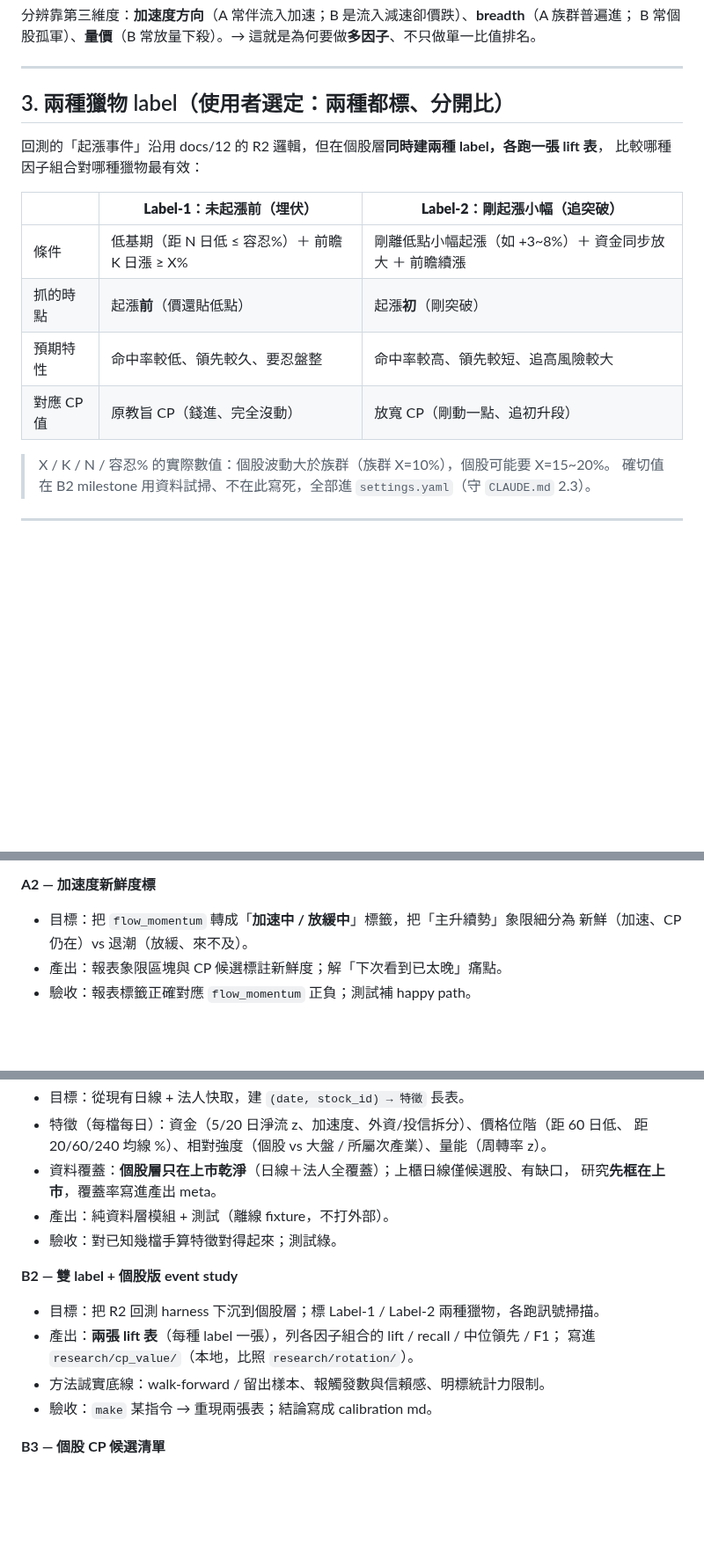
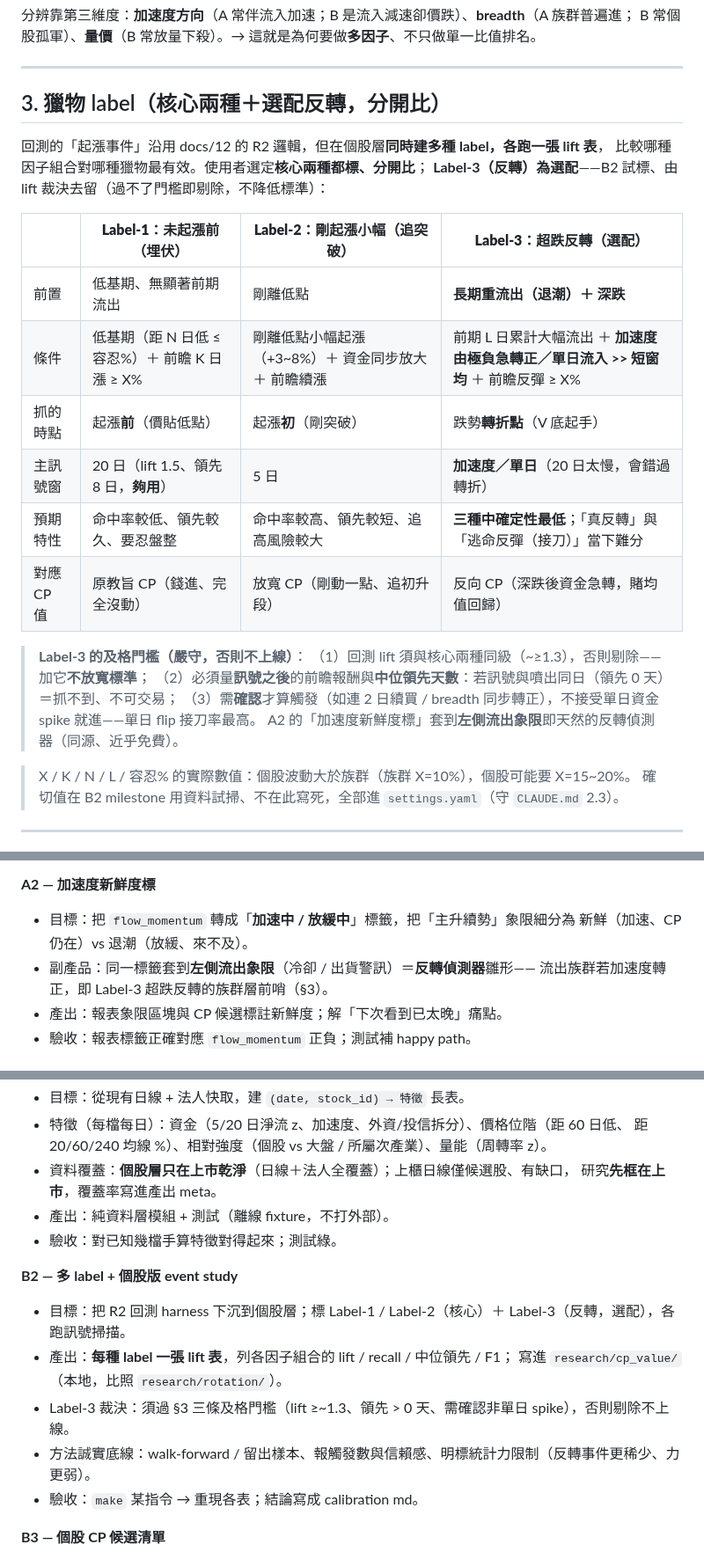
Before and after one commit to chousir/stockpick, a Markdown page: docs/13-cp-value-research.md, 3 parts joined by grey strips. Shown at 88% size. Rendered like a GitHub page; blank space fills up the shorter version.

Commit message:
docs(cp-value): 新增 Label-3 超跌反轉（選配）——Tide HBM 案例觸發
深跌＋長期流出後加速度急轉正的反轉型態：三種獵物中確定性最低，
列選配、B2 須過 lift≥~1.3/領先>0天/需確認非單日spike 才上線。
A2 加速度標套左側流出象限＝天然反轉偵測器（同源）。

Co-Authored-By: Claude Opus 4.8 <noreply@anthropic.com>

```diff
--- a/docs/13-cp-value-research.md
+++ b/docs/13-cp-value-research.md
@@ -85,19 +85,28 @@ B 常個股孤軍）、**量價**（B 常放量下殺）。→ 這就是為何
 
 ---
 
-## 3. 兩種獵物 label（使用者選定：兩種都標、分開比）
+## 3. 獵物 label（核心兩種＋選配反轉，分開比）
 
-回測的「起漲事件」沿用 docs/12 的 R2 邏輯，但在個股層**同時建兩種 label，各跑一張 lift 表**，
-比較哪種因子組合對哪種獵物最有效：
+回測的「起漲事件」沿用 docs/12 的 R2 邏輯，但在個股層**同時建多種 label，各跑一張 lift 表**，
+比較哪種因子組合對哪種獵物最有效。使用者選定**核心兩種都標、分開比**；
+**Label-3（反轉）為選配**——B2 試標、由 lift 裁決去留（過不了門檻即剔除，不降低標準）：
 
-| | **Label-1：未起漲前（埋伏）** | **Label-2：剛起漲小幅（追突破）** |
-|---|---|---|
-| 條件 | 低基期（距 N 日低 ≤ 容忍%）＋ 前瞻 K 日漲 ≥ X% | 剛離低點小幅起漲（如 +3~8%）＋ 資金同步放大 ＋ 前瞻續漲 |
-| 抓的時點 | 起漲**前**（價還貼低點） | 起漲**初**（剛突破） |
-| 預期特性 | 命中率較低、領先較久、要忍盤整 | 命中率較高、領先較短、追高風險較大 |
-| 對應 CP 值 | 原教旨 CP（錢進、完全沒動） | 放寬 CP（剛動一點、追初升段） |
+| | **Label-1：未起漲前（埋伏）** | **Label-2：剛起漲小幅（追突破）** | **Label-3：超跌反轉（選配）** |
+|---|---|---|---|
+| 前置 | 低基期、無顯著前期流出 | 剛離低點 | **長期重流出（退潮）＋ 深跌** |
+| 條件 | 低基期（距 N 日低 ≤ 容忍%）＋ 前瞻 K 日漲 ≥ X% | 剛離低點小幅起漲（+3~8%）＋ 資金同步放大 ＋ 前瞻續漲 | 前期 L 日累計大幅流出 ＋ **加速度由極負急轉正／單日流入 >> 短窗均** ＋ 前瞻反彈 ≥ X% |
+| 抓的時點 | 起漲**前**（價貼低點） | 起漲**初**（剛突破） | 跌勢**轉折點**（V 底起手） |
+| 主訊號窗 | 20 日（lift 1.5、領先 8 日，**夠用**） | 5 日 | **加速度／單日**（20 日太慢，會錯過轉折） |
+| 預期特性 | 命中率較低、領先較久、要忍盤整 | 命中率較高、領先較短、追高風險較大 | **三種中確定性最低**；「真反轉」與「逃命反彈（接刀）」當下難分 |
+| 對應 CP 值 | 原教旨 CP（錢進、完全沒動） | 放寬 CP（剛動一點、追初升段） | 反向 CP（深跌後資金急轉，賭均值回歸） |
 
-> X / K / N / 容忍% 的實際數值：個股波動大於族群（族群 X=10%），個股可能要 X=15~20%。
+> **Label-3 的及格門檻（嚴守，否則不上線）**：
+> （1）回測 lift 須與核心兩種同級（~≥1.3），否則剔除——加它**不放寬標準**；
+> （2）必須量**訊號之後**的前瞻報酬與**中位領先天數**：若訊號與噴出同日（領先 0 天）＝抓不到、不可交易；
+> （3）需**確認**才算觸發（如連 2 日續買 / breadth 同步轉正），不接受單日資金 spike 就進——單日 flip 接刀率最高。
+> A2 的「加速度新鮮度標」套到**左側流出象限**即天然的反轉偵測器（同源、近乎免費）。
+
+> X / K / N / L / 容忍% 的實際數值：個股波動大於族群（族群 X=10%），個股可能要 X=15~20%。
 > 確切值在 B2 milestone 用資料試掃、不在此寫死，全部進 `settings.yaml`（守 `CLAUDE.md` 2.3）。
 
 ---
@@ -116,6 +125,8 @@ B 常個股孤軍）、**量價**（B 常放量下殺）。→ 這就是為何
 **A2 — 加速度新鮮度標**
 - 目標：把 `flow_momentum` 轉成「**加速中 / 放緩中**」標籤，把「主升續勢」象限細分為
   新鮮（加速、CP 仍在）vs 退潮（放緩、來不及）。
+- 副產品：同一標籤套到**左側流出象限**（冷卻 / 出貨警訊）＝**反轉偵測器**雛形——
+  流出族群若加速度轉正，即 Label-3 超跌反轉的族群層前哨（§3）。
 - 產出：報表象限區塊與 CP 候選標註新鮮度；解「下次看到已太晚」痛點。
 - 驗收：報表標籤正確對應 `flow_momentum` 正負；測試補 happy path。
 
@@ -130,12 +141,13 @@ B 常個股孤軍）、**量價**（B 常放量下殺）。→ 這就是為何
 - 產出：純資料層模組 + 測試（離線 fixture，不打外部）。
 - 驗收：對已知幾檔手算特徵對得起來；測試綠。
 
-**B2 — 雙 label + 個股版 event study**
-- 目標：把 R2 回測 harness 下沉到個股層；標 Label-1 / Label-2 兩種獵物，各跑訊號掃描。
-- 產出：**兩張 lift 表**（每種 label 一張），列各因子組合的 lift / recall / 中位領先 / F1；
+**B2 — 多 label + 個股版 event study**
+- 目標：把 R2 回測 harness 下沉到個股層；標 Label-1 / Label-2（核心）＋ Label-3（反轉，選配），各跑訊號掃描。
+- 產出：**每種 label 一張 lift 表**，列各因子組合的 lift / recall / 中位領先 / F1；
   寫進 `research/cp_value/`（本地，比照 `research/rotation/`）。
-- 方法誠實底線：walk-forward / 留出樣本、報觸發數與信賴感、明標統計力限制。
-- 驗收：`make` 某指令 → 重現兩張表；結論寫成 calibration md。
+- Label-3 裁決：須過 §3 三條及格門檻（lift ≥~1.3、領先 > 0 天、需確認非單日 spike），否則剔除不上線。
+- 方法誠實底線：walk-forward / 留出樣本、報觸發數與信賴感、明標統計力限制（反轉事件更稀少、力更弱）。
+- 驗收：`make` 某指令 → 重現各表；結論寫成 calibration md。
 
 **B3 — 個股 CP 候選清單**
 - 目標：用 B2 勝出的因子組合，產**本週個股 CP 候選**。
```
